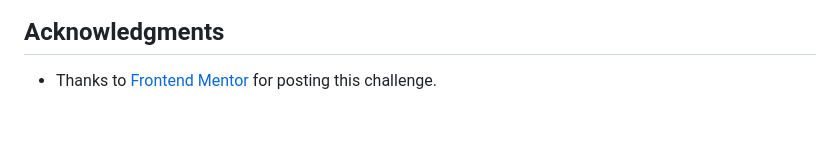
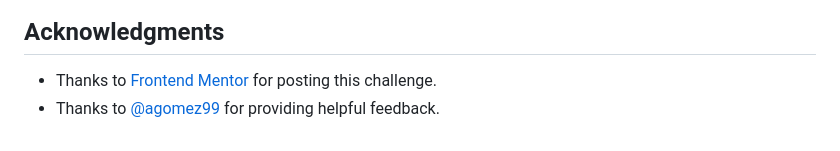
Before and after one commit to harnettd/results-summary-component, a Markdown page: README.md, the part around the change. GitHub-like rendering.

Commit message:
add an acknowledgment for feedback

```diff
--- a/README.md
+++ b/README.md
@@ -79,3 +79,4 @@ for (let row = 0; row <= 3; row++) {
 ## Acknowledgments
 
 - Thanks to [Frontend Mentor](https://www.frontendmentor.io/) for posting this challenge.
+- Thanks to [@agomez99](https://www.frontendmentor.io/profile/agomez99) for providing helpful feedback.
```
